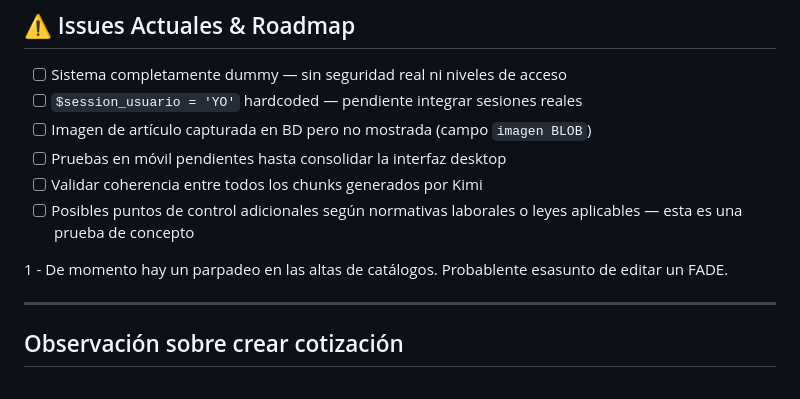
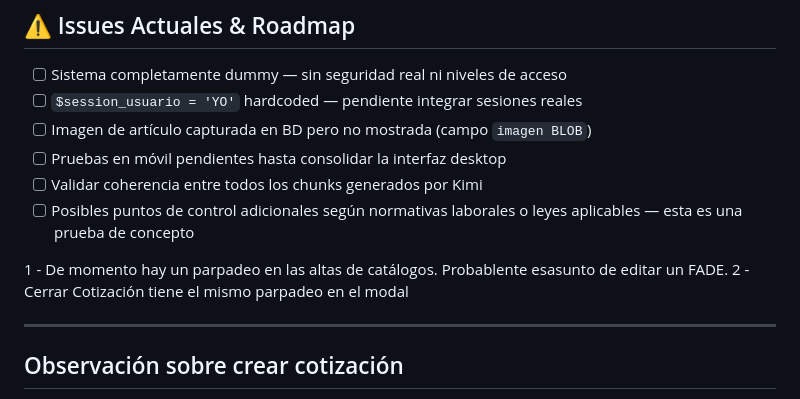
Before and after one commit to AlfonsoOrozcoAguilarnoNDA/maltir, a Markdown page: README.md, the part around the change. Drawn GitHub-style.

```diff
--- a/README.md
+++ b/README.md
@@ -137,6 +137,7 @@ y que **ningún usuario operativo puede modificar**:
   o leyes aplicables — esta es una prueba de concepto
 
 1 - De momento hay un parpadeo en las altas de catálogos. Probablente  esasunto de editar un FADE.
+2 - Cerrar Cotización tiene el mismo parpadeo en el modal
 
 ---
 ## Observación sobre crear cotización
```
